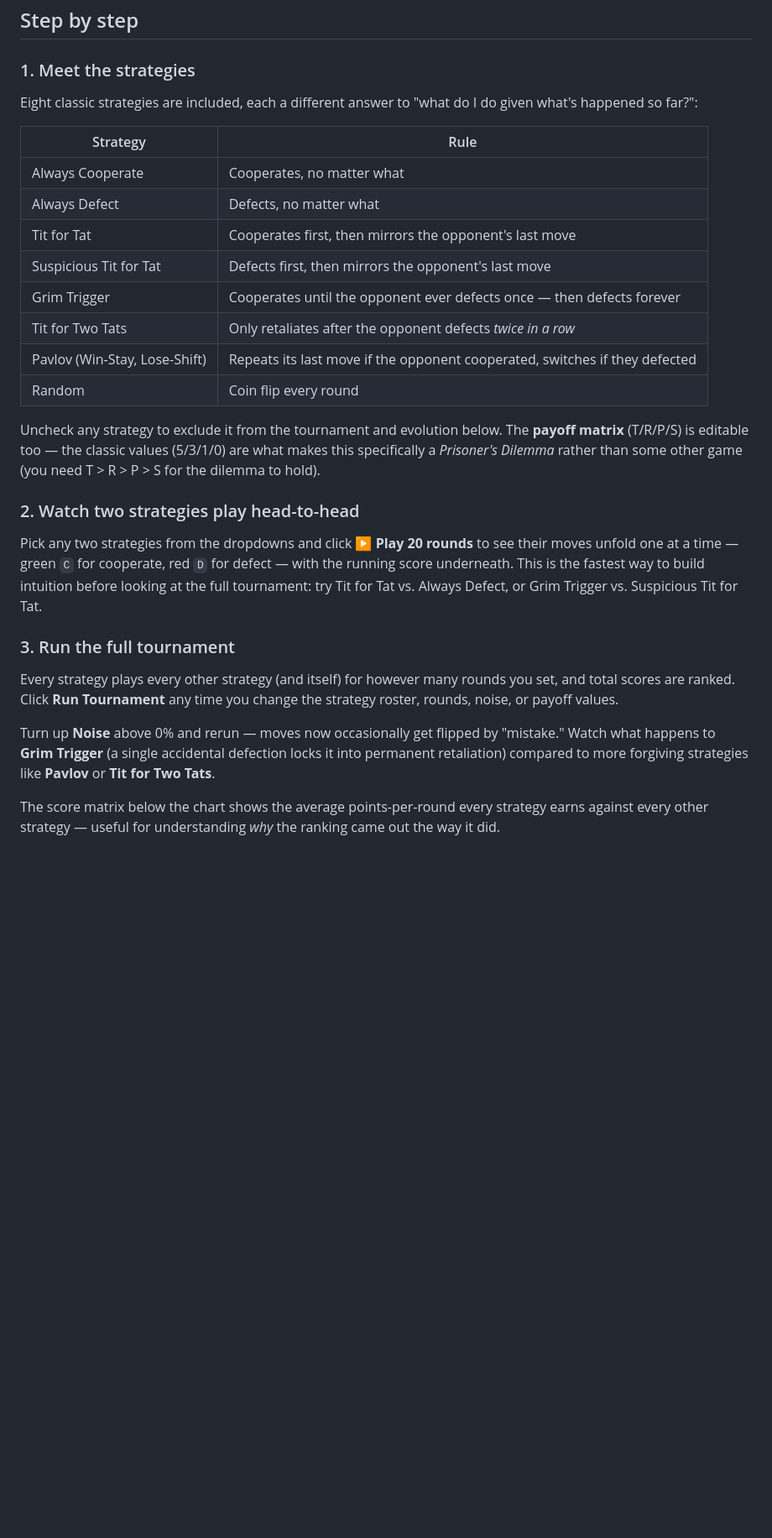
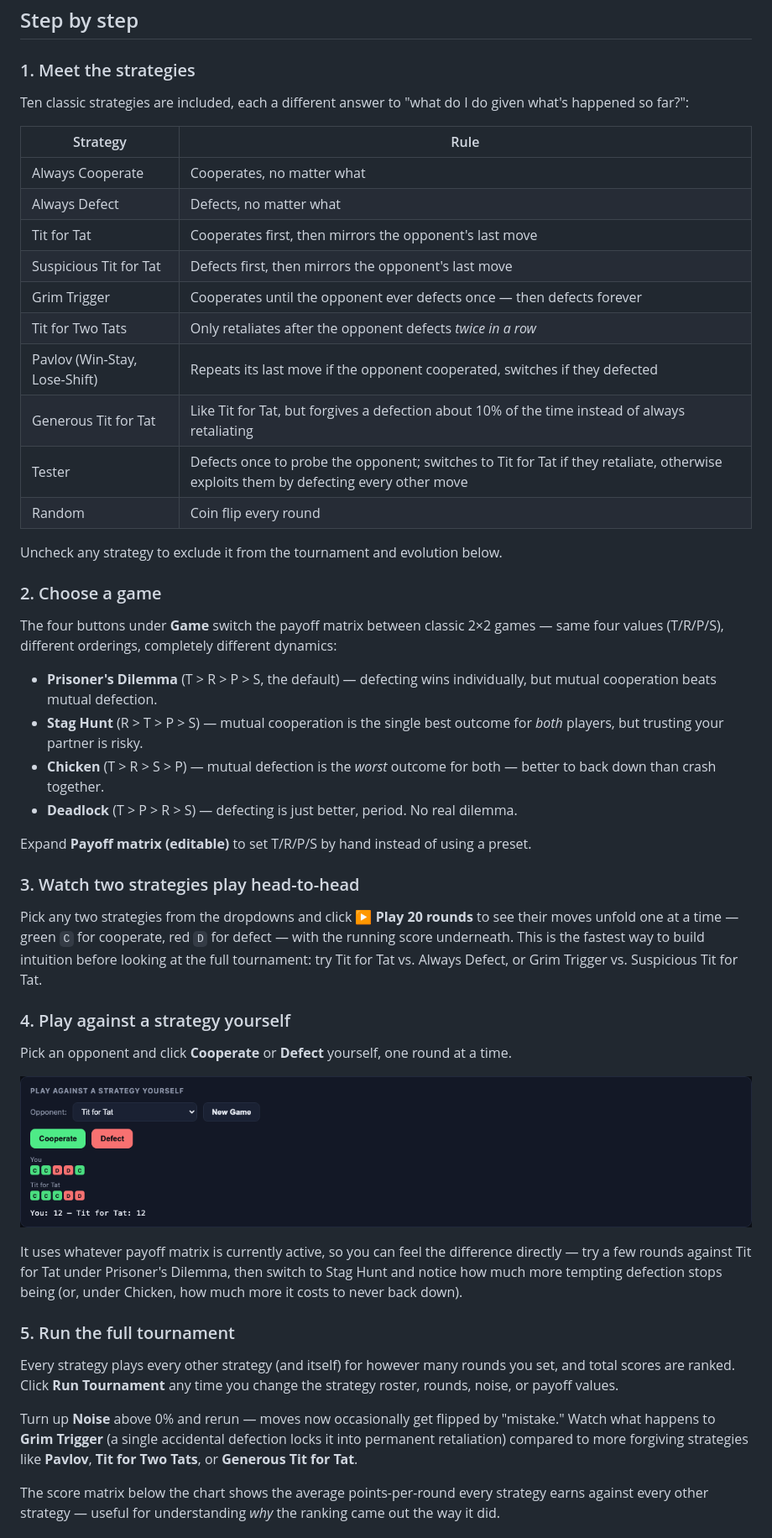
Before and after one commit to Helloworldceo/game-theory-lab, a Markdown page: README.md, the part around one of its changes. Shown at 84% size. Drawn GitHub-style; pictures changed too: screenshots/3-human-vs-strategy.png (added); blank space fills up the shorter version.

```diff
--- a/README.md
+++ b/README.md
@@ -17,7 +17,7 @@ No install, no build step, no dependencies. It's a single HTML file — open it
 
 ### 1. Meet the strategies
 
-Eight classic strategies are included, each a different answer to "what do I do given what's happened so far?":
+Ten classic strategies are included, each a different answer to "what do I do given what's happened so far?":
 
 | Strategy | Rule |
 |---|---|
@@ -28,19 +28,40 @@ Eight classic strategies are included, each a different answer to "what do I do
 | Grim Trigger | Cooperates until the opponent ever defects once — then defects forever |
 | Tit for Two Tats | Only retaliates after the opponent defects *twice in a row* |
 | Pavlov (Win-Stay, Lose-Shift) | Repeats its last move if the opponent cooperated, switches if they defected |
+| Generous Tit for Tat | Like Tit for Tat, but forgives a defection about 10% of the time instead of always retaliating |
+| Tester | Defects once to probe the opponent; switches to Tit for Tat if they retaliate, otherwise exploits them by defecting every other move |
 | Random | Coin flip every round |
 
-Uncheck any strategy to exclude it from the tournament and evolution below. The **payoff matrix** (T/R/P/S) is editable too — the classic values (5/3/1/0) are what makes this specifically a *Prisoner's Dilemma* rather than some other game (you need T > R > P > S for the dilemma to hold).
+Uncheck any strategy to exclude it from the tournament and evolution below.
 
-### 2. Watch two strategies play head-to-head
+### 2. Choose a game
+
+The four buttons under **Game** switch the payoff matrix between classic 2×2 games — same four values (T/R/P/S), different orderings, completely different dynamics:
+
+- **Prisoner's Dilemma** (T > R > P > S, the default) — defecting wins individually, but mutual cooperation beats mutual defection.
+- **Stag Hunt** (R > T > P > S) — mutual cooperation is the single best outcome for *both* players, but trusting your partner is risky.
+- **Chicken** (T > R > S > P) — mutual defection is the *worst* outcome for both — better to back down than crash together.
+- **Deadlock** (T > P > R > S) — defecting is just better, period. No real dilemma.
+
+Expand **Payoff matrix (editable)** to set T/R/P/S by hand instead of using a preset.
+
+### 3. Watch two strategies play head-to-head
 
 Pick any two strategies from the dropdowns and click **▶ Play 20 rounds** to see their moves unfold one at a time — green `C` for cooperate, red `D` for defect — with the running score underneath. This is the fastest way to build intuition before looking at the full tournament: try Tit for Tat vs. Always Defect, or Grim Trigger vs. Suspicious Tit for Tat.
 
-### 3. Run the full tournament
+### 4. Play against a strategy yourself
+
+Pick an opponent and click **Cooperate** or **Defect** yourself, one round at a time.
+
+![Playing five rounds against Tit for Tat by hand](screenshots/3-human-vs-strategy.png)
+
+It uses whatever payoff matrix is currently active, so you can feel the difference directly — try a few rounds against Tit for Tat under Prisoner's Dilemma, then switch to Stag Hunt and notice how much more tempting defection stops being (or, under Chicken, how much more it costs to never back down).
+
+### 5. Run the full tournament
 
 Every strategy plays every other strategy (and itself) for however many rounds you set, and total scores are ranked. Click **Run Tournament** any time you change the strategy roster, rounds, noise, or payoff values.
 
-Turn up **Noise** above 0% and rerun — moves now occasionally get flipped by "mistake." Watch what happens to **Grim Trigger** (a single accidental defection locks it into permanent retaliation) compared to more forgiving strategies like **Pavlov** or **Tit for Two Tats**.
+Turn up **Noise** above 0% and rerun — moves now occasionally get flipped by "mistake." Watch what happens to **Grim Trigger** (a single accidental defection locks it into permanent retaliation) compared to more forgiving strategies like **Pavlov**, **Tit for Two Tats**, or **Generous Tit for Tat**.
 
 The score matrix below the chart shows the average points-per-round every strategy earns against every other strategy — useful for understanding *why* the ranking came out the way it did.
 
```
Also changed, not shown: other parts of README.md (+8 -5 lines), screenshots/4-evolution-mutation.png (added), 1 other file.
